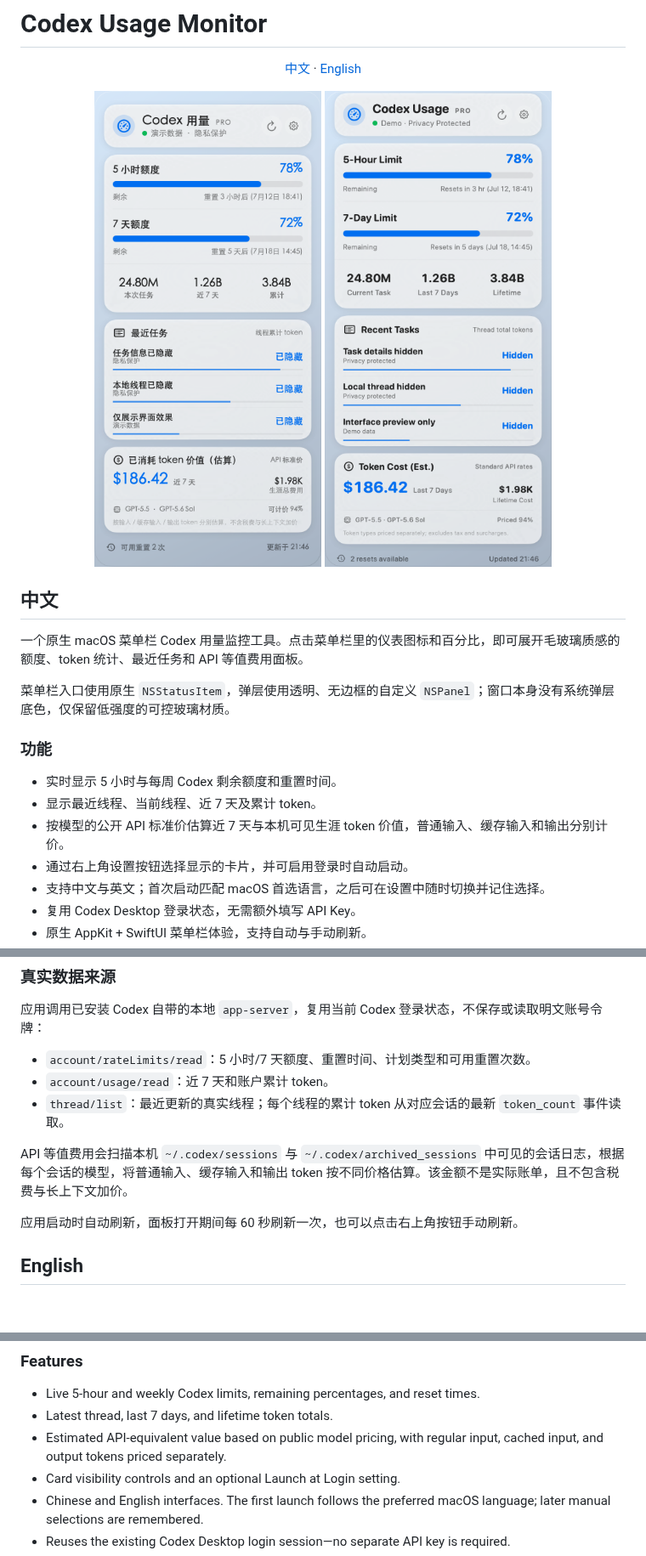
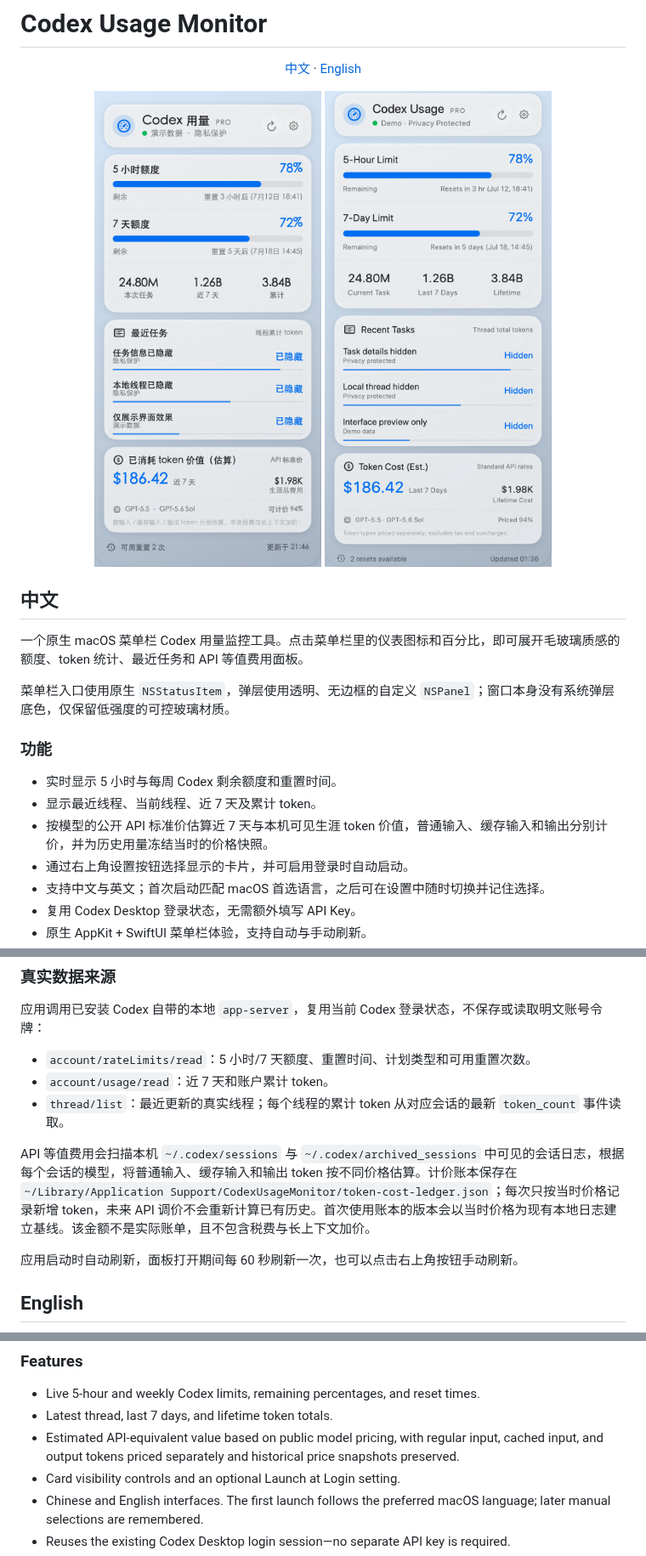
Before and after one commit to ower93/CodexUsageMonitor, a Markdown page: README.md, 3 parts joined by grey strips. Shown at 85% size. GitHub-like rendering; pictures changed too: outputs/CodexUsageMonitor-preview-en.png; blank space fills up the shorter version.

Commit message:
Freeze pricing and refine English UI

```diff
--- a/README.md
+++ b/README.md
@@ -23,7 +23,7 @@
 
 - 实时显示 5 小时与每周 Codex 剩余额度和重置时间。
 - 显示最近线程、当前线程、近 7 天及累计 token。
-- 按模型的公开 API 标准价估算近 7 天与本机可见生涯 token 价值，普通输入、缓存输入和输出分别计价。
+- 按模型的公开 API 标准价估算近 7 天与本机可见生涯 token 价值，普通输入、缓存输入和输出分别计价，并为历史用量冻结当时的价格快照。
 - 通过右上角设置按钮选择显示的卡片，并可启用登录时自动启动。
 - 支持中文与英文；首次启动匹配 macOS 首选语言，之后可在设置中随时切换并记住选择。
 - 复用 Codex Desktop 登录状态，无需额外填写 API Key。
@@ -52,7 +52,7 @@
 - `account/usage/read`：近 7 天和账户累计 token。
 - `thread/list`：最近更新的真实线程；每个线程的累计 token 从对应会话的最新 `token_count` 事件读取。
 
-API 等值费用会扫描本机 `~/.codex/sessions` 与 `~/.codex/archived_sessions` 中可见的会话日志，根据每个会话的模型，将普通输入、缓存输入和输出 token 按不同价格估算。该金额不是实际账单，且不包含税费与长上下文加价。
+API 等值费用会扫描本机 `~/.codex/sessions` 与 `~/.codex/archived_sessions` 中可见的会话日志，根据每个会话的模型，将普通输入、缓存输入和输出 token 按不同价格估算。计价账本保存在 `~/Library/Application Support/CodexUsageMonitor/token-cost-ledger.json`；每次只按当时价格记录新增 token，未来 API 调价不会重新计算已有历史。首次使用账本的版本会以当时价格为现有本地日志建立基线。该金额不是实际账单，且不包含税费与长上下文加价。
 
 应用启动时自动刷新，面板打开期间每 60 秒刷新一次，也可以点击右上角按钮手动刷新。
 
@@ -66,7 +66,7 @@ It uses a native `NSStatusItem` menu bar entry and a transparent, borderless cus
 
 - Live 5-hour and weekly Codex limits, remaining percentages, and reset times.
 - Latest thread, last 7 days, and lifetime token totals.
-- Estimated API-equivalent value based on public model pricing, with regular input, cached input, and output tokens priced separately.
+- Estimated API-equivalent value based on public model pricing, with regular input, cached input, and output tokens priced separately and historical price snapshots preserved.
 - Card visibility controls and an optional Launch at Login setting.
 - Chinese and English interfaces. The first launch follows the preferred macOS language; later manual selections are remembered.
 - Reuses the existing Codex Desktop login session—no separate API key is required.
```
Also changed, not shown: other parts of README.md (+1 -1 lines), 4 other files.
